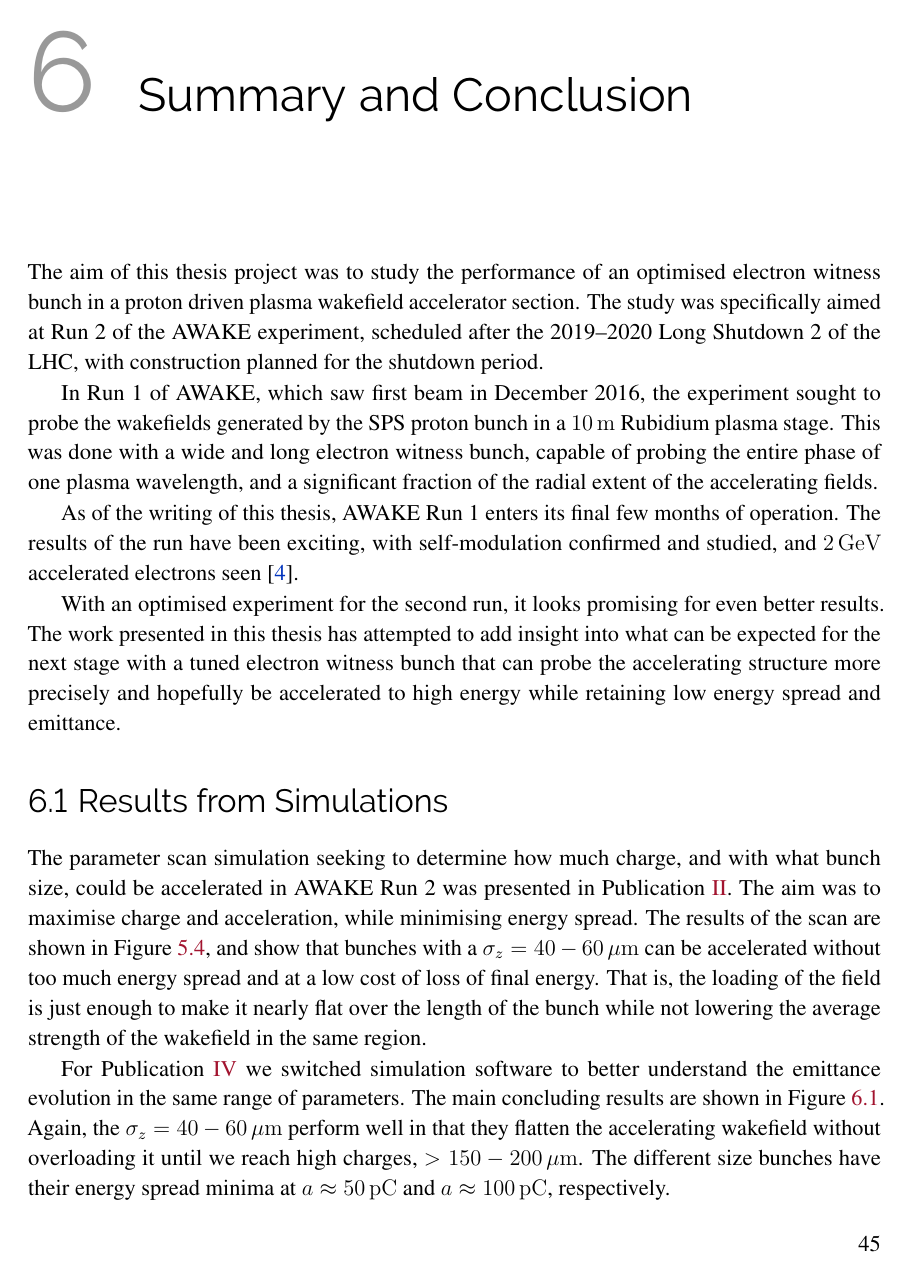
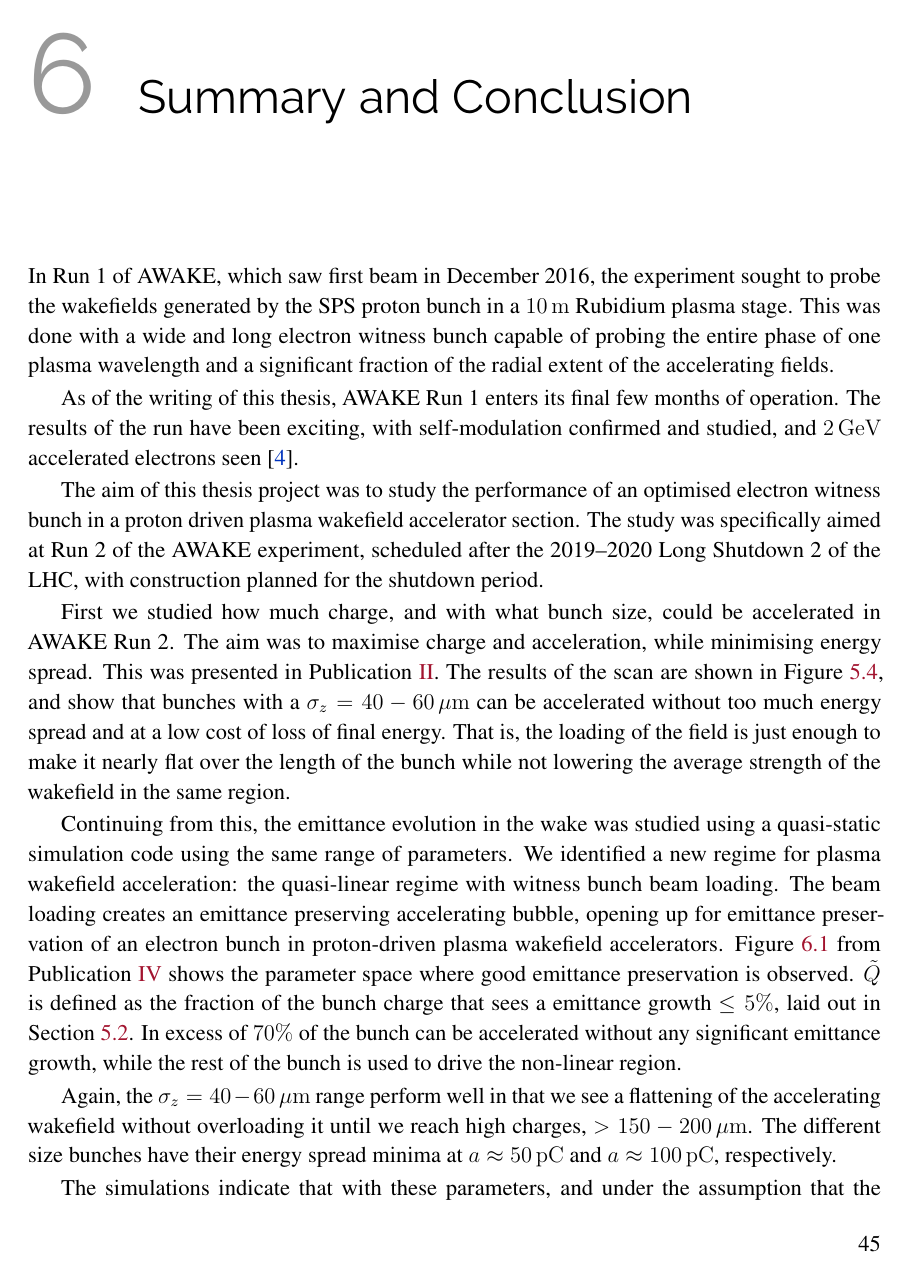
Before and after one commit to vkbo/PhD-Thesis, a LaTeX thesis (Tex/PhD.tex, which reads Tex/chapters/chSummary.tex): page 59 of 116. Compiled offline with pdfLaTeX.

Commit message:
Corrections from Erik.

```diff
--- a/Tex/chapters/chSummary.tex
+++ b/Tex/chapters/chSummary.tex
@@ -6,24 +6,21 @@
 \chapter{Summary and Conclusion}
 \label{Ch:SnC}
 
-The aim of this thesis project was to study the performance of an optimised electron witness bunch in a proton driven plasma wakefield accelerator section.
-The study was specifically aimed at Run~2 of the AWAKE experiment, scheduled after the 2019--2020 Long Shutdown~2 of the LHC, with construction planned for the shutdown period.
-
 In Run~1 of AWAKE, which saw first beam in December 2016, the experiment sought to probe the wakefields generated by the SPS proton bunch in a $10\unit{m}$ Rubidium plasma stage.
-This was done with a wide and long electron witness bunch, capable of probing the entire phase of one plasma wavelength, and a significant fraction of the radial extent of the accelerating fields.
+This was done with a wide and long electron witness bunch capable of probing the entire phase of one plasma wavelength and a significant fraction of the radial extent of the accelerating fields.
 
 As of the writing of this thesis, AWAKE Run~1 enters its final few months of operation.
 The results of the run have been exciting, with self-modulation confirmed and studied, and $2\unit{GeV}$ accelerated electrons seen~\cite{adli:2018}.
 
-With an optimised experiment for the second run, it looks promising for even better results.
-The work presented in this thesis has attempted to add insight into what can be expected for the next stage with a tuned electron witness bunch that can probe the accelerating structure more precisely and hopefully be accelerated to high energy while retaining low energy spread and emittance.
+The aim of this thesis project was to study the performance of an optimised electron witness bunch in a proton driven plasma wakefield accelerator section.
+The study was specifically aimed at Run~2 of the AWAKE experiment, scheduled after the 2019--2020 Long Shutdown~2 of the LHC, with construction planned for the shutdown period.
 
-% ================================================================================================================================ %
-\section{Results from Simulations}
-\label{Sum:Sim}
+% With an optimised experiment for the second run, it looks promising for even better results.
+% The work presented in this thesis has attempted to add insight into what can be expected for the next stage with a tuned electron witness bunch that can probe the accelerating structure more precisely and hopefully be accelerated to high energy while retaining low energy spread and emittance.
 
-The parameter scan simulation seeking to determine how much charge, and with what bunch size, could be accelerated in AWAKE Run~2 was presented in Publication~\ref{Pub:NAPAC16}.
+First we studied how much charge, and with what bunch size, could be accelerated in AWAKE Run~2.
 The aim was to maximise charge and acceleration, while minimising energy spread.
+This was presented in Publication~\ref{Pub:NAPAC16}.
 The results of the scan are shown in Figure~\ref{Fig:SimA:NAPACPD}, and show that bunches with a $\sigma_z = 40-60\unit{\mu m}$ can be accelerated without too much energy spread and at a low cost of loss of final energy.
 That is, the loading of the field is just enough to make it nearly flat over the length of the bunch while not lowering the average strength of the wakefield in the same region.
 
@@ -36,10 +33,17 @@ That is, the loading of the field is just enough to make it nearly flat over the
     }
 \end{figure}
 
-For Publication~\ref{Pub:BL17} we switched simulation software to better understand the emittance evolution in the same range of parameters.
-The main concluding results are shown in Figure~\ref{Fig:Sum:BQ}.
-Again, the $\sigma_z = 40-60\unit{\mu m}$ perform well in that they flatten the accelerating wakefield without overloading it until we reach high charges, $> 150-200\unit{\mu m}$.
+Continuing from this, the emittance evolution in the wake was studied using a quasi-static simulation code using the same range of parameters.
+We identified a new regime for plasma wakefield acceleration: the quasi-linear regime with witness bunch beam loading.
+The beam loading creates an emittance preserving accelerating bubble, opening up for emittance preservation of an electron bunch in proton-driven plasma wakefield accelerators.
+Figure~\ref{Fig:Sum:BQ} from Publication~\ref{Pub:BL17} shows the parameter space where good emittance preservation is observed.
+$\tilde{Q}$ is defined as the fraction of the bunch charge that sees a emittance growth $\leq 5\%$, laid out in Section~\ref{SimA:QTilde}.
+In excess of $70\%$ of the bunch can be accelerated without any significant emittance growth, while the rest of the bunch is used to drive the non-linear region.
+
+Again, the $\sigma_z = 40-60\unit{\mu m}$ range perform well in that we see a flattening of the accelerating wakefield without overloading it until we reach high charges, $> 150-200\unit{\mu m}$.
 The different size bunches have their energy spread minima at $a\approx 50\unit{pC}$ and $a\approx 100\unit{pC}$, respectively.
+
+The simulations indicate that with these parameters, and under the assumption that the witness bunch is injected on the same axis as the drive bunch, $30-70\unit{pC}$ of electrons can be accelerated without emittance growth and with a $\lesssim 2\%$ energy spread.
 
 Some emittance growth is inevitable due to the quasi-linear regime AWAKE operates in.
 However, this growth is localised to the head of the witness bunch, while the bunch itself drives wakefields putting its own tail in the non-linear regime where no significant emittance growth occurs.
```
Also changed, not shown: Tex/chapters/chSimulationAnalysis.tex (+16 -16 lines), Tex/chapters/chSummary.tex (6 more changed lines).
